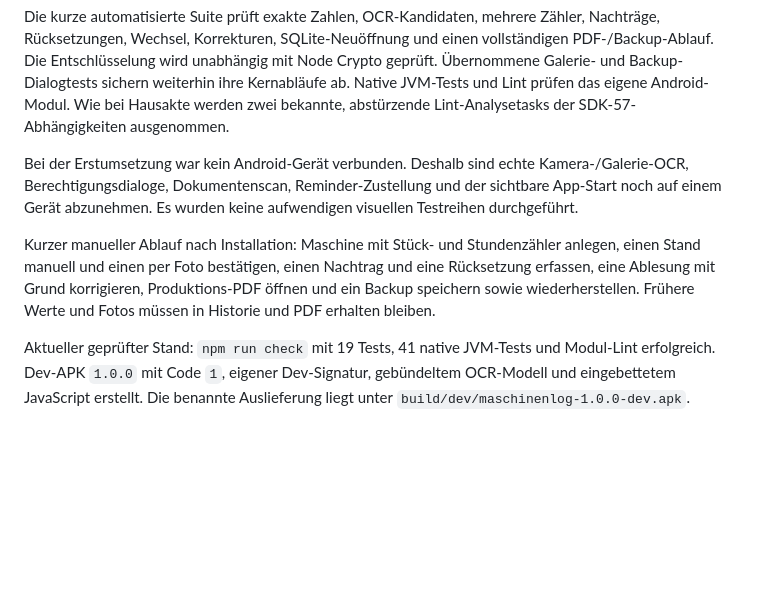
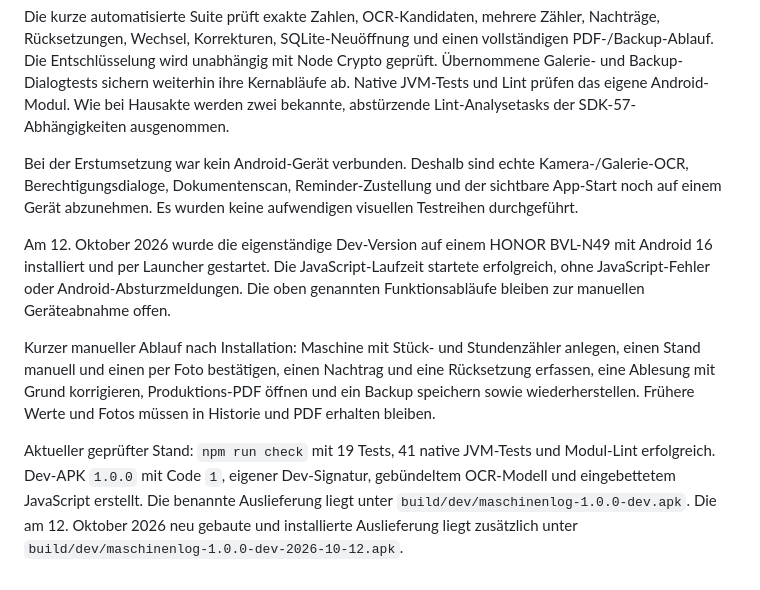
Before and after one commit to wasiliy-strecker/machine-log, a Markdown page: README.md, the part around the change. GitHub-like rendering; blank space fills up the shorter version.

```diff
--- a/README.md
+++ b/README.md
@@ -125,6 +125,11 @@ Kamera-/Galerie-OCR, Berechtigungsdialoge, Dokumentenscan, Reminder-Zustellung u
 der sichtbare App-Start noch auf einem Gerät abzunehmen. Es wurden keine
 aufwendigen visuellen Testreihen durchgeführt.
 
+Am 12. Oktober 2026 wurde die eigenständige Dev-Version auf einem HONOR BVL-N49
+mit Android 16 installiert und per Launcher gestartet. Die JavaScript-Laufzeit
+startete erfolgreich, ohne JavaScript-Fehler oder Android-Absturzmeldungen.
+Die oben genannten Funktionsabläufe bleiben zur manuellen Geräteabnahme offen.
+
 Kurzer manueller Ablauf nach Installation: Maschine mit Stück- und Stundenzähler
 anlegen, einen Stand manuell und einen per Foto bestätigen, einen Nachtrag und
 eine Rücksetzung erfassen, eine Ablesung mit Grund korrigieren, Produktions-PDF
@@ -135,3 +140,5 @@ Aktueller geprüfter Stand: `npm run check` mit 19 Tests, 41 native JVM-Tests un
 Modul-Lint erfolgreich. Dev-APK `1.0.0` mit Code `1`, eigener Dev-Signatur,
 gebündeltem OCR-Modell und eingebettetem JavaScript erstellt. Die benannte
 Auslieferung liegt unter `build/dev/maschinenlog-1.0.0-dev.apk`.
+Die am 12. Oktober 2026 neu gebaute und installierte Auslieferung liegt zusätzlich
+unter `build/dev/maschinenlog-1.0.0-dev-2026-10-12.apk`.
```
Also changed, not shown: docs/changelog/2026-10-12_1948_install-maschinenlog-dev-on-honor.md (added, +32 -0 lines).
